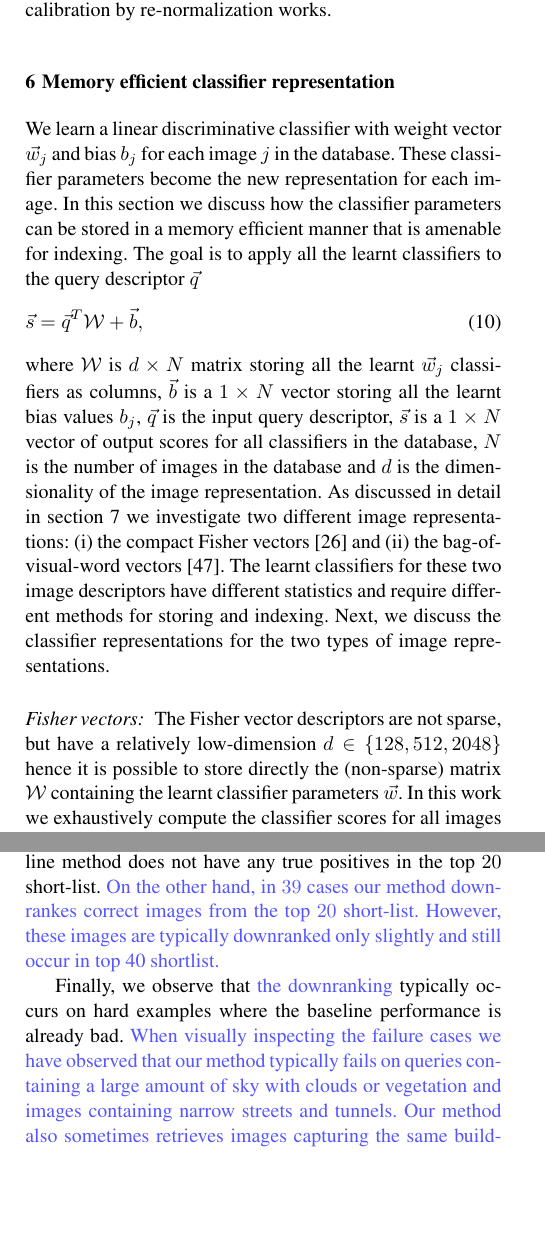
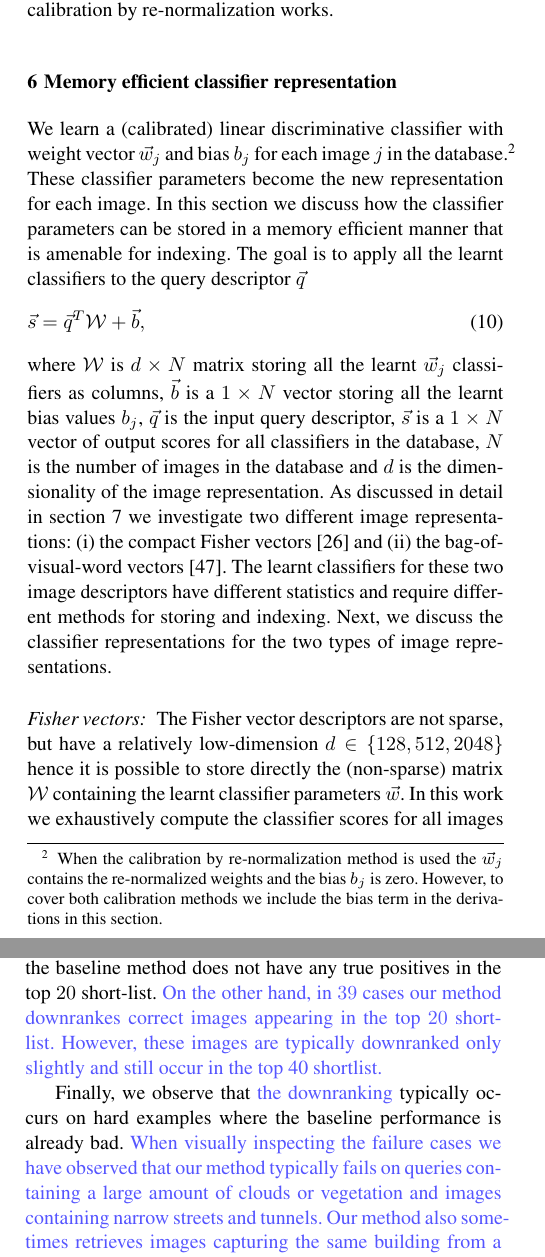
Before and after one commit to gronat/submission, a LaTeX paper (manuscript.tex): two parts of the columns of pages 7 and 12 of 18, joined at a grey line, cut so that both start at the same text, the shorter picture padded with empty space. Compiled offline with pdfLaTeX.

Commit message:
minor eidts

```diff
--- a/manuscript.tex
+++ b/manuscript.tex
@@ -542,7 +542,7 @@ grestore
   \section{Memory efficient classifier representation}
   \label{sec:memory}
   %%%%%%%%%%%%%%%%%%%%%%%%%%%%%%%%%%%%%%%
-    We learn a linear discriminative classifier with weight vector $\vec{w}_j$ and bias $b_j$ for each image $j$ in the database.
+    We learn a (calibrated) linear discriminative classifier with weight vector $\vec{w}_j$ and bias $b_j$ for each image $j$ in the database.\footnote{When the calibration by re-normalization method is used the $\vec{w}_j$ contains the re-normalized weights and the bias $b_j$ is zero. However, to cover both calibration methods we include the bias term in the derivations in this section.}
     These classifier parameters become the new representation for each image.
     %  This becomes the new representation for each image in the database.
     In this section we discuss how the classifier parameters can be stored in a memory efficient manner that is amenable for indexing.
@@ -1318,13 +1318,13 @@ grestore
       We observe that in $237$ cases a low-ranked true positive image by the baseline (ranked $40-70$)  is attracted into the short list by the w-norm method, resulting in an improvement.  Note that in many other cases our method improves ranking but here we only count the cases for which the baseline method does not have any true positives in the top $20$ short-list.
       %R1
       % On the other hand, in $39$ cases our method makes the results worse and removes a correct image from the top $20$ short-list but typically only to top $40$.
-      \textcolor{petr}{On the other hand, in $39$ cases our method downrankes correct images from the top $20$ short-list. However, these images are typically downranked only slightly and still occur in top 40 shortlist.}
+      \textcolor{petr}{On the other hand, in $39$ cases our method downrankes correct images appearing in the top $20$ short-list. However, these images are typically downranked only slightly and still occur in the top 40 shortlist.}
 
       Finally, we observe that \textcolor{petr} {the downranking} typically occurs on hard examples where the baseline performance is already bad.
       %R1
       % When visually inspecting the failure cases we observed that our method typically fails on queries containing a big portion of the sky clouds or vegetation, narrow streets or tunnels and sometimes retrieves images capturing the same building from a different viewpoint or a larger distance.
       \textcolor{petr}{
-        When visually inspecting the failure cases we have observed that our method typically fails on queries containing a large amount of sky with clouds or vegetation and images containing narrow streets and tunnels. Our method also sometimes retrieves images capturing the same building from a different side or a large distance.
+        When visually inspecting the failure cases we have observed that our method typically fails on queries containing a large amount of clouds or vegetation and images containing narrow streets and tunnels. Our method also sometimes retrieves images capturing the same building from a different side or a large distance.
       }
 
 
```
